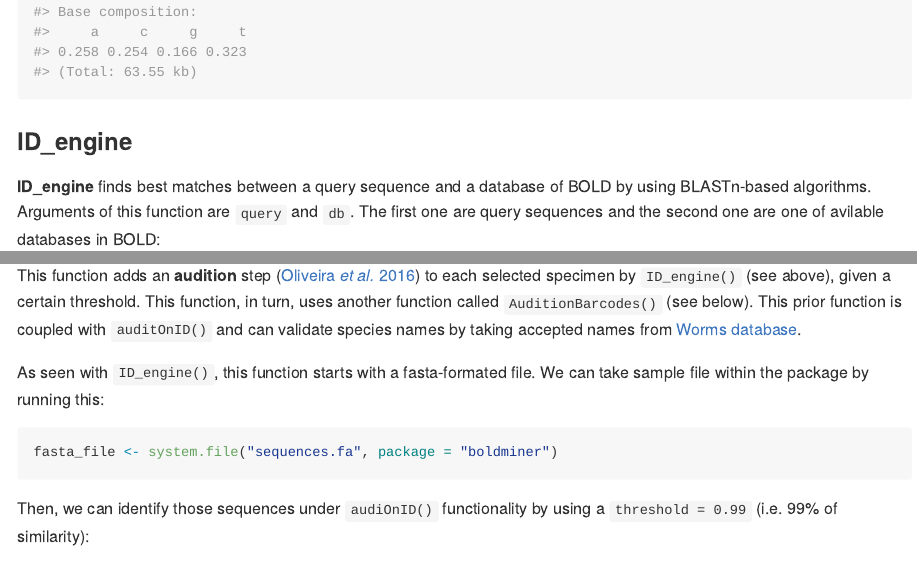
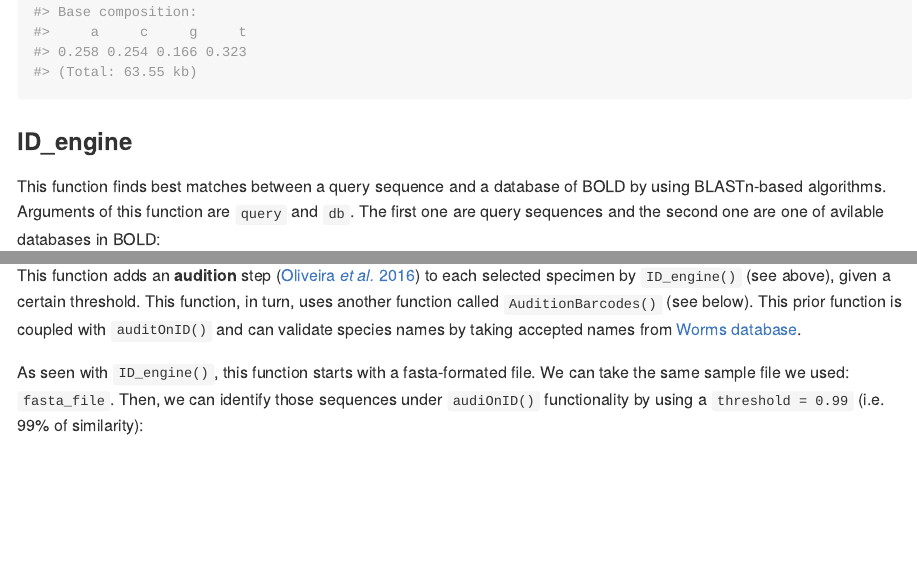
Before and after one commit to Ulises-Rosas/boldminer, an R Markdown document (README.Rmd): the page in a window 1100 px wide, from 2370 px down, and a second part further down, joined at a grey line. The pictures show the output file README.md that the author committed with the source, drawn offline in the style of GitHub; long lines of code are wrapped.

Commit message:
update docs

````diff
--- a/README.Rmd
+++ b/README.Rmd
@@ -67,7 +67,7 @@ boldminer::SpecimenData(taxon = "Elasmobranchii", geo = "Peru", seq = "only")
 
 ### ID_engine
 
-**ID_engine** finds best matches between a query sequence and a database of BOLD by using BLASTn-based algorithms. Arguments of this function are `query` and `db`. The first one are query sequences and the second one are one of avilable databases in BOLD:
+This function finds best matches between a query sequence and a database of BOLD by using BLASTn-based algorithms. Arguments of this function are `query` and `db`. The first one are query sequences and the second one are one of avilable databases in BOLD:
 
 * `COX1`
 * `COX1_SPECIES`
@@ -114,13 +114,8 @@ boldminer::lookID(id_out)
 
 This function adds an **audition** step ([Oliveira _et al._ 2016](https://onlinelibrary.wiley.com/doi/full/10.1111/jfb.13169)) to each selected specimen by `ID_engine()` (see above), given a certain threshold. This function, in turn, uses another function called `AuditionBarcodes()` (see below). This prior function is coupled with `auditOnID()` and can validate species names by taking accepted names from [Worms database](http://www.marinespecies.org/).
 
-As seen with `ID_engine()`, this function starts with a fasta-formated file. We can take sample file within the package by running this:
-
-```{r}
-fasta_file <- system.file("sequences.fa", package = "boldminer")
-```
-
-Then, we can identify those sequences under `audiOnID()` functionality by using a `threshold = 0.99` (i.e. 99% of similarity):
+As seen with `ID_engine()`, this function starts with a fasta-formated file. We can take the same sample file we used: `fasta_file`. Then, we can identify those sequences under `audiOnID()` functionality by using a `threshold = 0.99` (i.e. 99%
+of similarity):
 
 ```{r eval=FALSE}
 aoID_out <- boldminer::auditOnID(seqs = fasta_file, threshold = 0.99)
````
Also changed, not shown: README.md.
